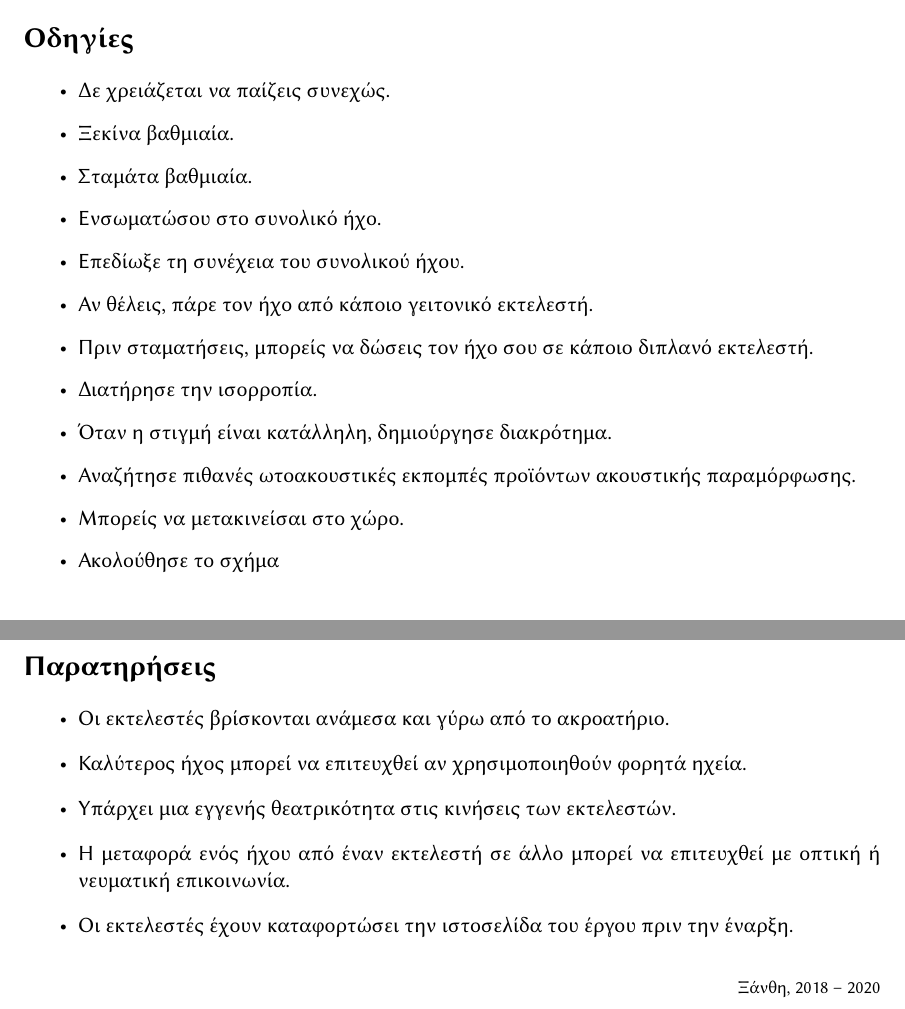
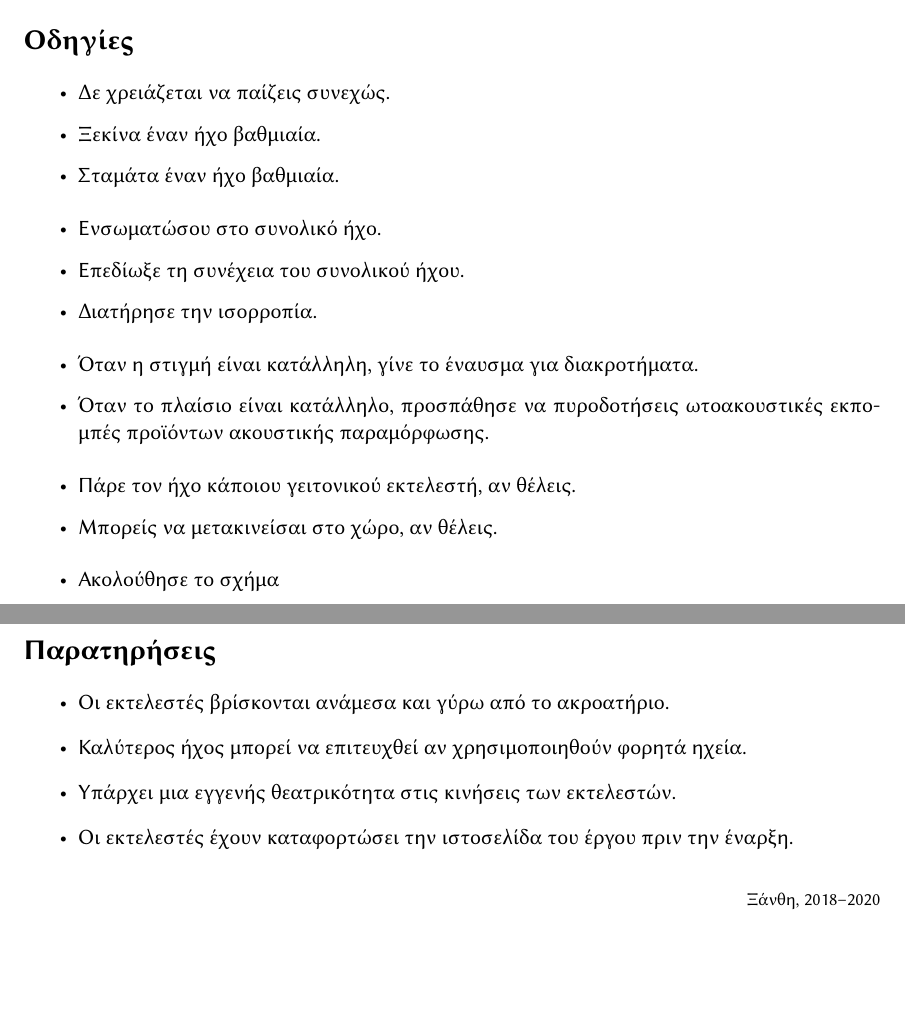
Before and after one commit to tsmtzs/pieceForSmartphoneOrchestra, a LaTeX book (score/pieceForSmartphoneOrchestra.tex): two parts of pages 5 and 6 of 6, joined at a grey line, cut so that both start at the same text, the shorter picture padded with empty space. Compiled offline with XeLaTeX.

Commit message:
Score refinements: some directions deleted/modified
Changes:
     score/pieceForSmartphoneOrchestra.tex
     src/views/directions.html
     src/views/index.html

```diff
--- a/score/pieceForSmartphoneOrchestra.tex
+++ b/score/pieceForSmartphoneOrchestra.tex
@@ -102,15 +103,14 @@
 \section*{Οδηγίες}
 \begin{itemize}
 \item Δε χρειάζεται να παίζεις συνεχώς.
-\item Ξεκίνα βαθμιαία.
-\item Σταμάτα βαθμιαία.
+\item Ξεκίνα έναν ήχο βαθμιαία.
+\item Σταμάτα έναν ήχο βαθμιαία.\\[\groupDistance]
 \item Ενσωματώσου στο συνολικό ήχο.
 \item Επεδίωξε τη συνέχεια του συνολικού ήχου.
-\item Αν θέλεις, πάρε τον ήχο από κάποιο γειτονικό εκτελεστή.
-\item Πριν σταματήσεις, μπορείς να δώσεις τον ήχο σου σε κάποιο διπλανό εκτελεστή.
-\item Διατήρησε την ισορροπία.
-\item Όταν η στιγμή είναι κατάλληλη, δημιούργησε διακρότημα.
-\item Αναζήτησε πιθανές ωτοακουστικές εκπομπές προϊόντων ακουστικής παραμόρφωσης.
-\item Μπορείς να μετακινείσαι στο χώρο.
+\item Διατήρησε την ισορροπία.\\[\groupDistance]
+\item Όταν η στιγμή είναι κατάλληλη, γίνε το έναυσμα για διακροτήματα.
+\item Όταν το πλαίσιο είναι κατάλληλο, προσπάθησε να πυροδοτήσεις ωτοακουστικές εκπομπές προϊόντων ακουστικής παραμόρφωσης.\\[\groupDistance]
+\item Πάρε τον ήχο κάποιου γειτονικού εκτελεστή, αν θέλεις.
+\item Μπορείς να μετακινείσαι στο χώρο, αν θέλεις.\\[\groupDistance]
 \item Ακολούθησε το σχήμα\\
   \graphicScore{ΑΡΧΗ}{ΤΕΛΟΣ}
@@ -123,11 +124,10 @@
 \item Οι εκτελεστές βρίσκονται ανάμεσα και γύρω από το ακροατήριο.
 \item Καλύτερος ήχος μπορεί να επιτευχθεί αν χρησιμοποιηθούν φορητά ηχεία.
 \item Υπάρχει μια εγγενής θεατρικότητα στις κινήσεις των εκτελεστών.
-\item Η μεταφορά ενός ήχου από έναν εκτελεστή σε άλλο μπορεί να επιτευχθεί με οπτική ή νευματική επικοινωνία.
 \item Οι εκτελεστές έχουν καταφορτώσει την ιστοσελίδα του έργου πριν την έναρξη.
 \end{itemize}
 
 \vspace{1ex}
 
-{\footnotesize\phantom{}\hfill Ξάνθη, 2018 -- 2020}
+{\footnotesize\strut\hfill Ξάνθη, 2018--2020}
 \end{document}
```
Also changed, not shown: score/pieceForSmartphoneOrchestra.pdf, score/pieceForSmartphoneOrchestra.tex (26 more changed lines), 2 other files.
